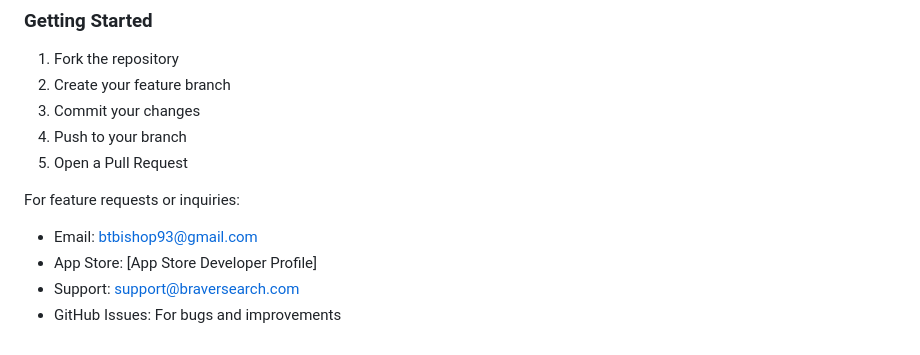
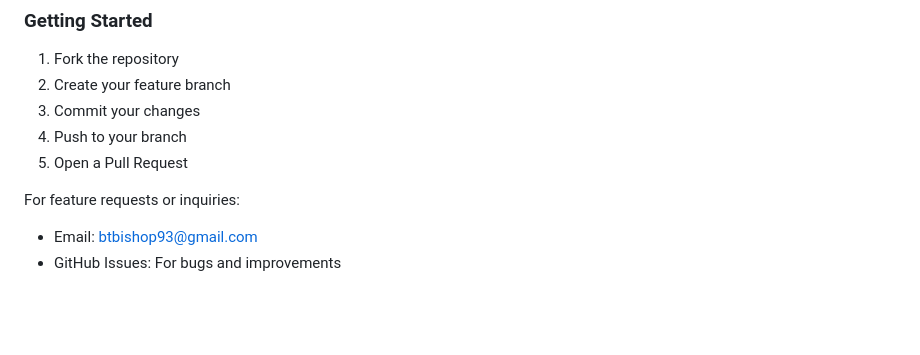
Before and after one commit to btbishop93/braver-search, a Markdown page: README.md, the part around the change. GitHub-like rendering; blank space fills up the shorter version.

```diff
--- a/README.md
+++ b/README.md
@@ -143,6 +143,4 @@ We love contributions! Here's how:
 
 For feature requests or inquiries:
 - Email: btbishop93@gmail.com
-- App Store: [App Store Developer Profile]
-- Support: support@braversearch.com
 - GitHub Issues: For bugs and improvements
```
